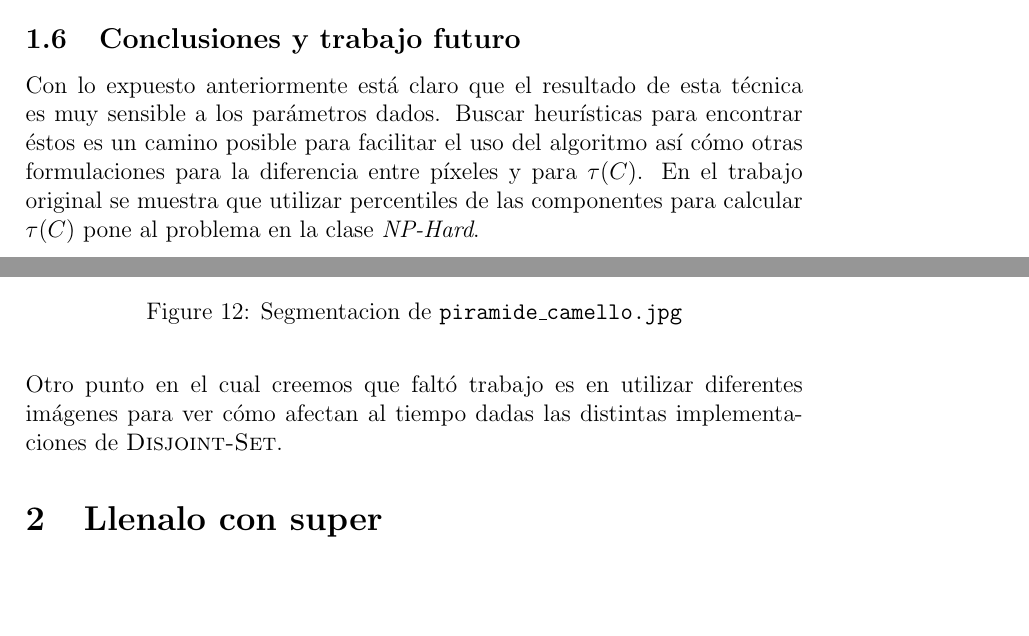
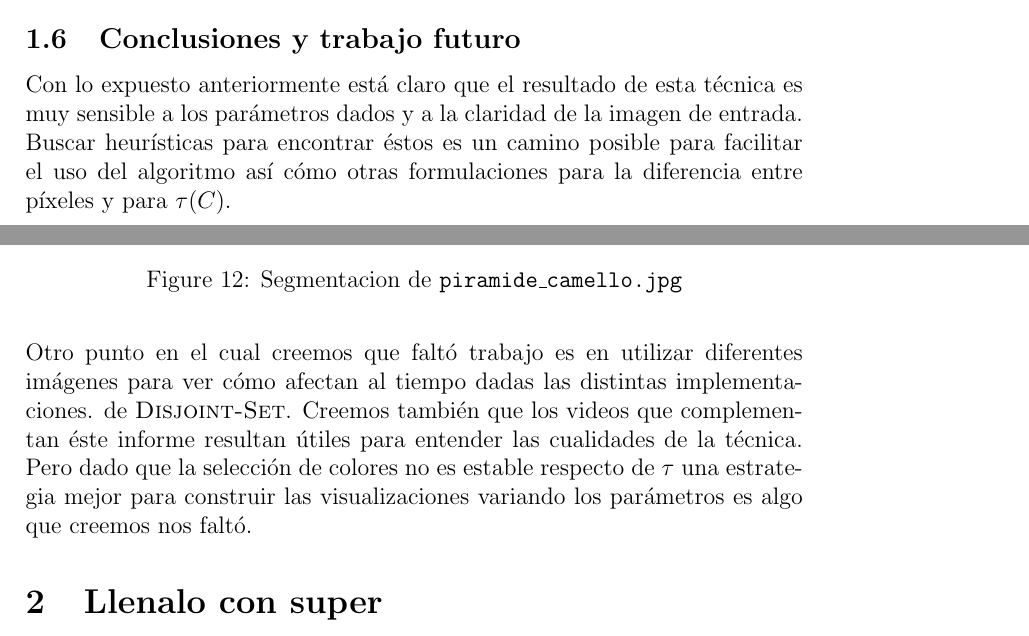
Before and after one commit to iglosiggio/algo3-tp2, a LaTeX document (informe.tex, which reads segmentation/informe/conclusiones.tex): two parts of pages 18 and 19 of 35 before the commit and two parts of pages 18 and 19 of 36 after it, joined at a grey line, cut so that both start at the same text, the shorter picture padded with empty space. Compiled offline with pdfLaTeX.

Commit message:
informe: Emprolijar las conclusiones

```diff
--- a/segmentation/informe/conclusiones.tex
+++ b/segmentation/informe/conclusiones.tex
@@ -1,12 +1,15 @@
 \subsection{Conclusiones y trabajo futuro}
 
 Con lo expuesto anteriormente está claro que el resultado de esta técnica es
-muy sensible a los parámetros dados. Buscar heurísticas para encontrar éstos es
-un camino posible para facilitar el uso del algoritmo así cómo otras
-formulaciones para la diferencia entre píxeles y para $\tau(C)$. En el trabajo
-original se muestra que utilizar percentiles de las componentes para calcular
-$\tau(C)$ pone al problema en la clase \emph{NP-Hard}.
+muy sensible a los parámetros dados y a la claridad de la imagen de entrada.
+Buscar heurísticas para encontrar éstos es un camino posible para facilitar el
+uso del algoritmo así cómo otras formulaciones para la diferencia entre píxeles
+y para $\tau(C)$.
 
 Otro punto en el cual creemos que faltó trabajo es en utilizar diferentes
-imágenes para ver cómo afectan al tiempo dadas las distintas implementaciones
-de \textsc{Disjoint-Set}.
+imágenes para ver cómo afectan al tiempo dadas las distintas implementaciones.
+de \textsc{Disjoint-Set}. Creemos también que los videos que complementan éste
+informe resultan útiles para entender las cualidades de la técnica. Pero dado
+que la selección de colores no es estable respecto de $\tau$ una estrategia
+mejor para construir las visualizaciones variando los parámetros es algo que
+creemos nos faltó.
```
